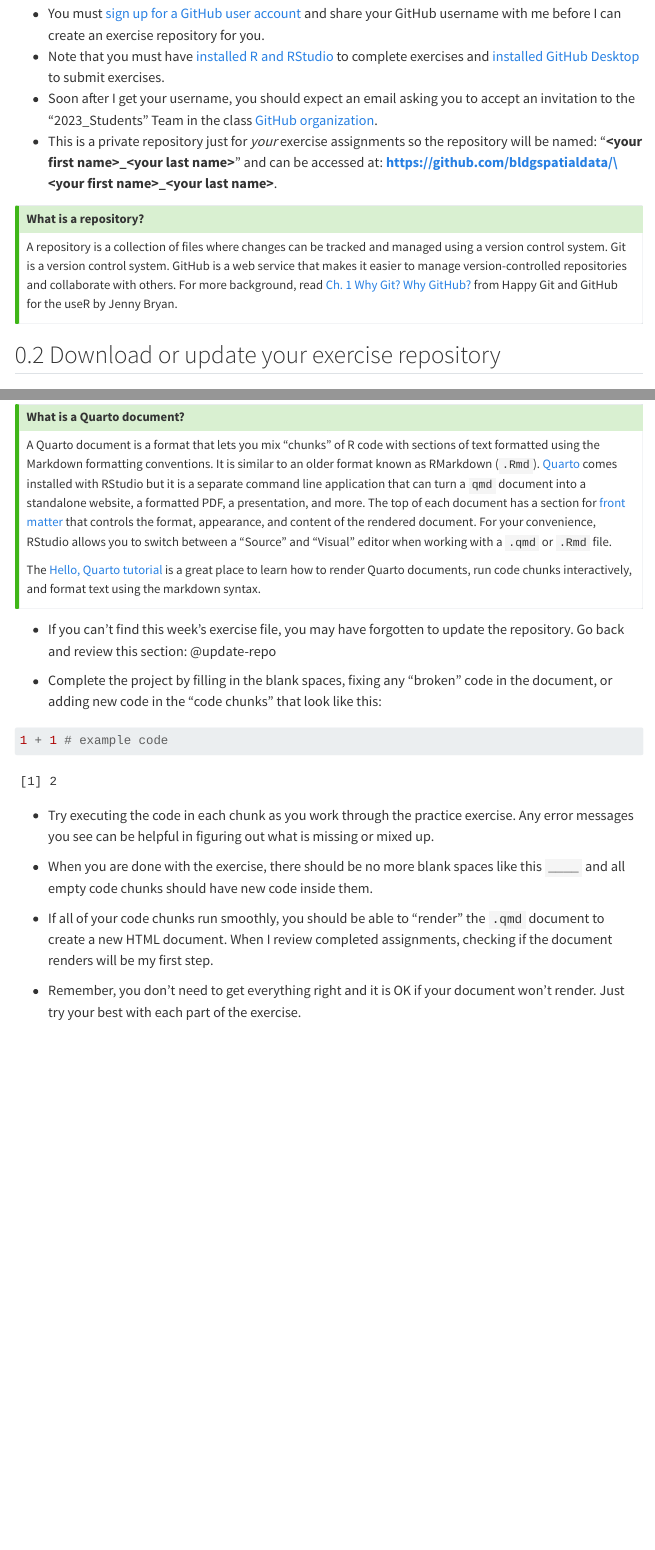
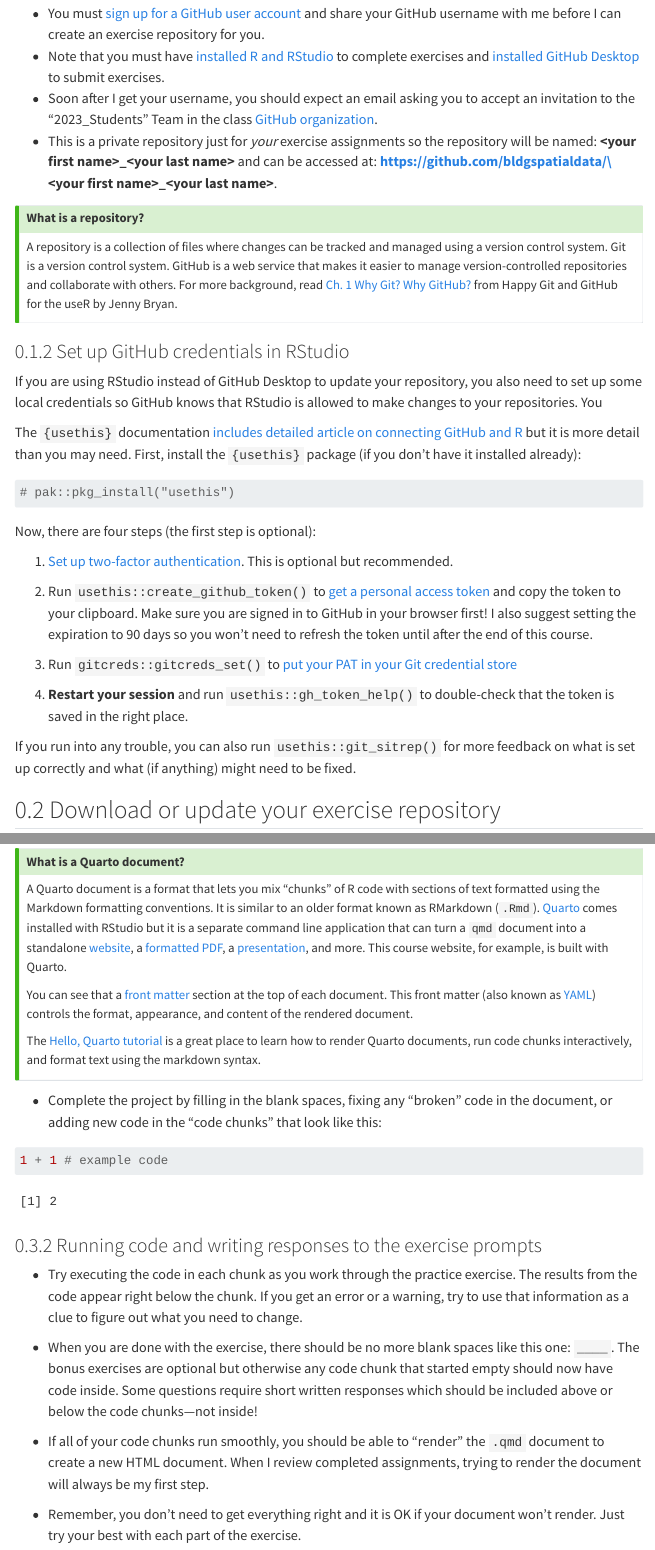
Before and after one commit to bldgspatialdata/website, a Quarto document (course-exercises.qmd): the page in a window 1100 px wide, from 180 px down before the commit and from 220 px down after it, so that both start at the same text, and a second part further down, joined at a grey line. Rendered offline with R 4.5, knitr and Pandoc in place of Quarto, with nearby package versions; some code elsewhere in the file could not run offline; menus at the side of the page are left out.

Commit message:
Add credentials info to course exercises how-to

````diff
--- a/course-exercises.qmd
+++ b/course-exercises.qmd
@@ -10,13 +12,36 @@ number-sections: true
 -   You must [sign up for a GitHub user account](https://github.com/signup) and share your GitHub username with me before I can create an exercise repository for you.
 -   Note that you must have [installed R and RStudio](https://posit.co/download/rstudio-desktop/) to complete exercises and [installed GitHub Desktop](https://desktop.github.com/) to submit exercises.
 -   Soon after I get your username, you should expect an email asking you to accept an invitation to the "2023_Students" Team in the class [GitHub organization](https://github.com/bldgspatialdata).
--   This is a private repository just for *your* exercise assignments so the repository will be named: "**\<your first name\>\_\<your last name\>**" and can be accessed at: **https://github.com/bldgspatialdata/\<your first name\>\_\<your last name\>**.
+-   This is a private repository just for *your* exercise assignments so the repository will be named: **\<your first name\>\_\<your last name\>** and can be accessed at: **https://github.com/bldgspatialdata/\<your first name\>\_\<your last name\>**.
 
 ::: {.callout-tip collapse="false" appearance="default" icon="true"}
 ### What is a repository?
 
 A repository is a collection of files where changes can be tracked and managed using a version control system. Git is a version control system. GitHub is a web service that makes it easier to manage version-controlled repositories and collaborate with others. For more background, read [Ch. 1 Why Git? Why GitHub?](https://happygitwithr.com/big-picture) from Happy Git and GitHub for the useR by Jenny Bryan.
 :::
+
+### Set up GitHub credentials in RStudio
+
+If you are using RStudio instead of GitHub Desktop to update your repository, you also need to set up some local credentials so GitHub knows that RStudio is allowed to make changes to your repositories. You
+
+The `{usethis}` documentation [includes detailed article on connecting GitHub and R](https://usethis.r-lib.org/articles/git-credentials.html) but it is more detail than you may need. First, install the `{usethis}` package (if you don't have it installed already):
+
+```{r}
+# pak::pkg_install("usethis")
+```
+
+Now, there are four steps (the first step is optional):
+
+1. [Set up two-factor authentication](https://usethis.r-lib.org/articles/git-credentials.html#turn-on-two-factor-authentication). This is optional but recommended.
+
+2. Run `usethis::create_github_token()` to [get a personal access token](https://usethis.r-lib.org/articles/git-credentials.html#get-a-personal-access-token-pat) and copy the token to your clipboard. Make sure you are signed in to GitHub in your browser first! I also suggest setting the expiration to 90 days so you won't need to refresh the token until after the end of this course.
+
+3. Run `gitcreds::gitcreds_set()` to [put your PAT in your Git credential store](https://usethis.r-lib.org/articles/git-credentials.html#put-your-pat-into-the-local-git-credential-store)
+
+4. **Restart your session** and run `usethis::gh_token_help()` to double-check that the token is saved in the right place.
+
+
+If you run into any trouble, you can also run `usethis::git_sitrep()` for more feedback on what is set up correctly and what (if anything) might need to be fixed.
 
 ## Download or update your exercise repository
 
@@ -41,12 +69,12 @@ The process for completing and submitting each exercise will be the same for eac
 ::: {.callout-tip collapse="false" appearance="default" icon="true"}
 ### What is a Quarto document?
 
-A Quarto document is a format that lets you mix "chunks" of R code with sections of text formatted using the Markdown formatting conventions. It is similar to an older format known as RMarkdown (`.Rmd`). [Quarto](https://quarto.org/) comes installed with RStudio but it is a separate command line application that can turn a `qmd` document into a standalone website, a formatted PDF, a presentation, and more. The top of each document has a section for [front matter](https://quarto.org/docs/authoring/front-matter.html) that controls the format, appearance, and content of the rendered document. For your convenience, RStudio allows you to switch between a "Source" and "Visual" editor when working with a `.qmd` or `.Rmd` file.
+A Quarto document is a format that lets you mix "chunks" of R code with sections of text formatted using the Markdown formatting conventions. It is similar to an older format known as RMarkdown (`.Rmd`). [Quarto](https://quarto.org/) comes installed with RStudio but it is a separate command line application that can turn a `qmd` document into a standalone [website](https://quarto.org/docs/websites/), a [formatted PDF](https://quarto.org/docs/output-formats/pdf-basics.html), a [presentation](https://quarto.org/docs/presentations/), and more. This course website, for example, is built with Quarto.
+
+You can see that a [front matter](https://quarto.org/docs/authoring/front-matter.html) section at the top of each document. This front matter (also known as [YAML](https://en.wikipedia.org/wiki/YAML)) controls the format, appearance, and content of the rendered document.
 
 The [Hello, Quarto tutorial](https://quarto.org/docs/get-started/hello/rstudio.html) is a great place to learn how to render Quarto documents, run code chunks interactively, and format text using the markdown syntax.
 :::
-
--   If you can't find this week's exercise file, you may have forgotten to update the repository. Go back and review this section: @update-repo
 
 -   Complete the project by filling in the blank spaces, fixing any "broken" code in the document, or adding new code in the "code chunks" that look like this:
 
@@ -54,11 +82,13 @@ The [Hello, Quarto tutorial](https://quarto.org/docs/get-started/hello/rstudio.h
 1 + 1 # example code
 ```
 
--   Try executing the code in each chunk as you work through the practice exercise. Any error messages you see can be helpful in figuring out what is missing or mixed up.
+### Running code and writing responses to the exercise prompts
 
--   When you are done with the exercise, there should be no more blank spaces like this `____` and all empty code chunks should have new code inside them.
+-   Try executing the code in each chunk as you work through the practice exercise. The results from the code appear right below the chunk. If you get an error or a warning, try to use that information as a clue to figure out what you need to change.
 
--   If all of your code chunks run smoothly, you should be able to "render" the `.qmd` document to create a new HTML document. When I review completed assignments, checking if the document renders will be my first step.
+-   When you are done with the exercise, there should be no more blank spaces like this one: `____`. The bonus exercises are optional but otherwise any code chunk that started empty should now have code inside. Some questions require short written responses which should be included above or below the code chunks—not inside!
+
+-   If all of your code chunks run smoothly, you should be able to "render" the `.qmd` document to create a new HTML document. When I review completed assignments, trying to render the document will always be my first step.
 
 -   Remember, you don't need to get everything right and it is OK if your document won't render. Just try your best with each part of the exercise.
 
````
Also changed, not shown: course-exercises.qmd (22 more changed lines), 1 other file.
